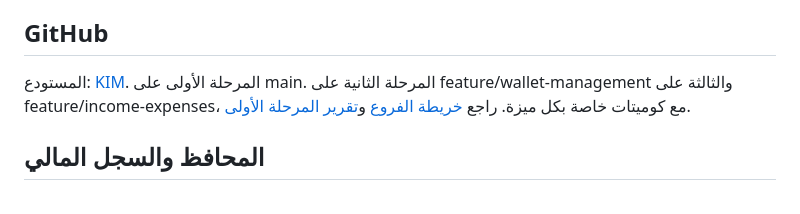
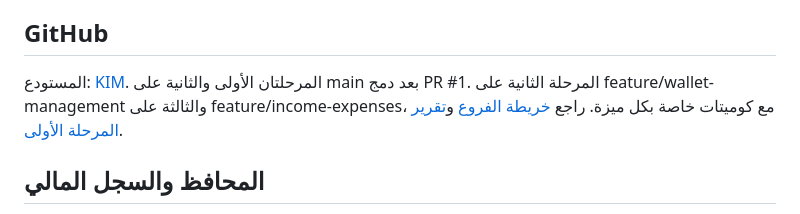
Before and after one commit to MahmoudSalem322/KIM, a Markdown page: README.md, the part around the change. Drawn GitHub-style.

Commit message:
docs(transactions): reflect upstream wallet merge in branch report

```diff
--- a/README.md
+++ b/README.md
@@ -139,7 +139,7 @@ npm run test:browser --prefix tool
 
 ## GitHub
 
-المستودع: [KIM](https://github.com/MahmoudSalem322/KIM). المرحلة الأولى على main. المرحلة الثانية على feature/wallet-management والثالثة على feature/income-expenses، مع كوميتات خاصة بكل ميزة.
+المستودع: [KIM](https://github.com/MahmoudSalem322/KIM). المرحلتان الأولى والثانية على main بعد دمج PR #1. المرحلة الثانية على feature/wallet-management والثالثة على feature/income-expenses، مع كوميتات خاصة بكل ميزة.
 راجع [خريطة الفروع](docs/git-workflow.md) و[تقرير المرحلة الأولى](docs/phase-1-report.md).
 
 
```
Also changed, not shown: docs/git-workflow.md (+3 -3 lines), docs/phase-3-report.md (+4 -2 lines).
